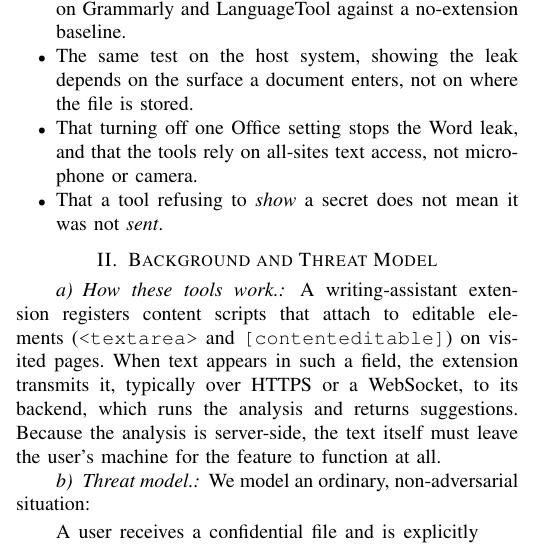
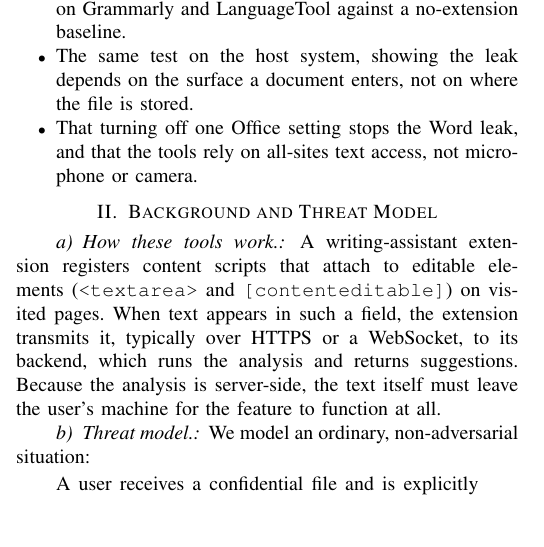
Before and after one commit to MarawanEldeib/privacy-analysis-research, a LaTeX paper (report/main.tex): part of one column of page 1 of 12, cut so that both start at the same text, the shorter picture padded with empty space. Compiled offline with pdfLaTeX.

Commit message:
Drop refusal-not-transmission from contributions (kept in Results); back to 3 bullets

```diff
--- a/report/main.tex
+++ b/report/main.tex
@@ -84,8 +84,6 @@ users' expectations. Our contributions are:
         document enters, not on where the file is stored.
   \item That turning off one Office setting stops the Word leak, and that the tools rely
         on all-sites text access, not microphone or camera.
-  \item That a tool refusing to \emph{show} a secret does not mean it was not
-        \emph{sent}.
 \end{itemize}
 
 \section{Background and Threat Model}
```
Also changed, not shown: report/main.pdf.
